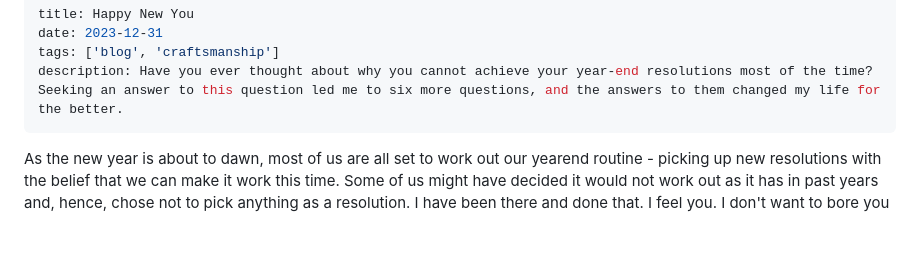
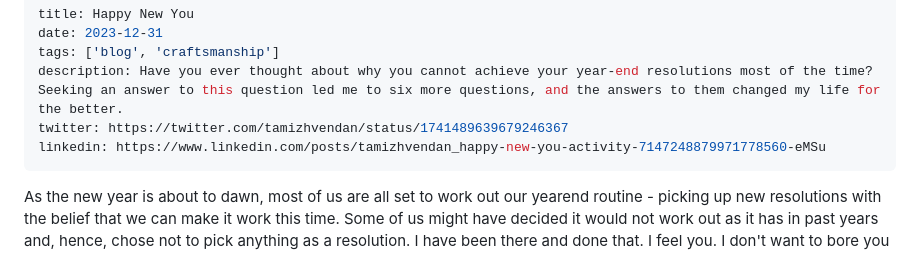
Before and after one commit to tamizhvendan/personal-website, a Markdown page: content/blog/happy-new-you.md, the part around the change. Drawn GitHub-style; blank space fills up the shorter version.

Commit message:
add social links

```diff
--- a/content/blog/happy-new-you.md
+++ b/content/blog/happy-new-you.md
@@ -3,6 +3,8 @@ title: Happy New You
 date: 2023-12-31
 tags: ['blog', 'craftsmanship']
 description: Have you ever thought about why you cannot achieve your year-end resolutions most of the time? Seeking an answer to this question led me to six more questions, and the answers to them changed my life for the better.
+twitter: https://twitter.com/tamizhvendan/status/1741489639679246367
+linkedin: https://www.linkedin.com/posts/tamizhvendan_happy-new-you-activity-7147248879971778560-eMSu
 ---
 
 As the new year is about to dawn, most of us are all set to work out our yearend routine - picking up new resolutions with the belief that we can make it work this time. Some of us might have decided it would not work out as it has in past years and, hence, chose not to pick anything as a resolution. I have been there and done that. I feel you. I don't want to bore you with another inspirational blog post; instead, I will share something that worked for me. The objective of this post is to kindle a different perspective or a thought process that may help you. Let's jump in.
```
